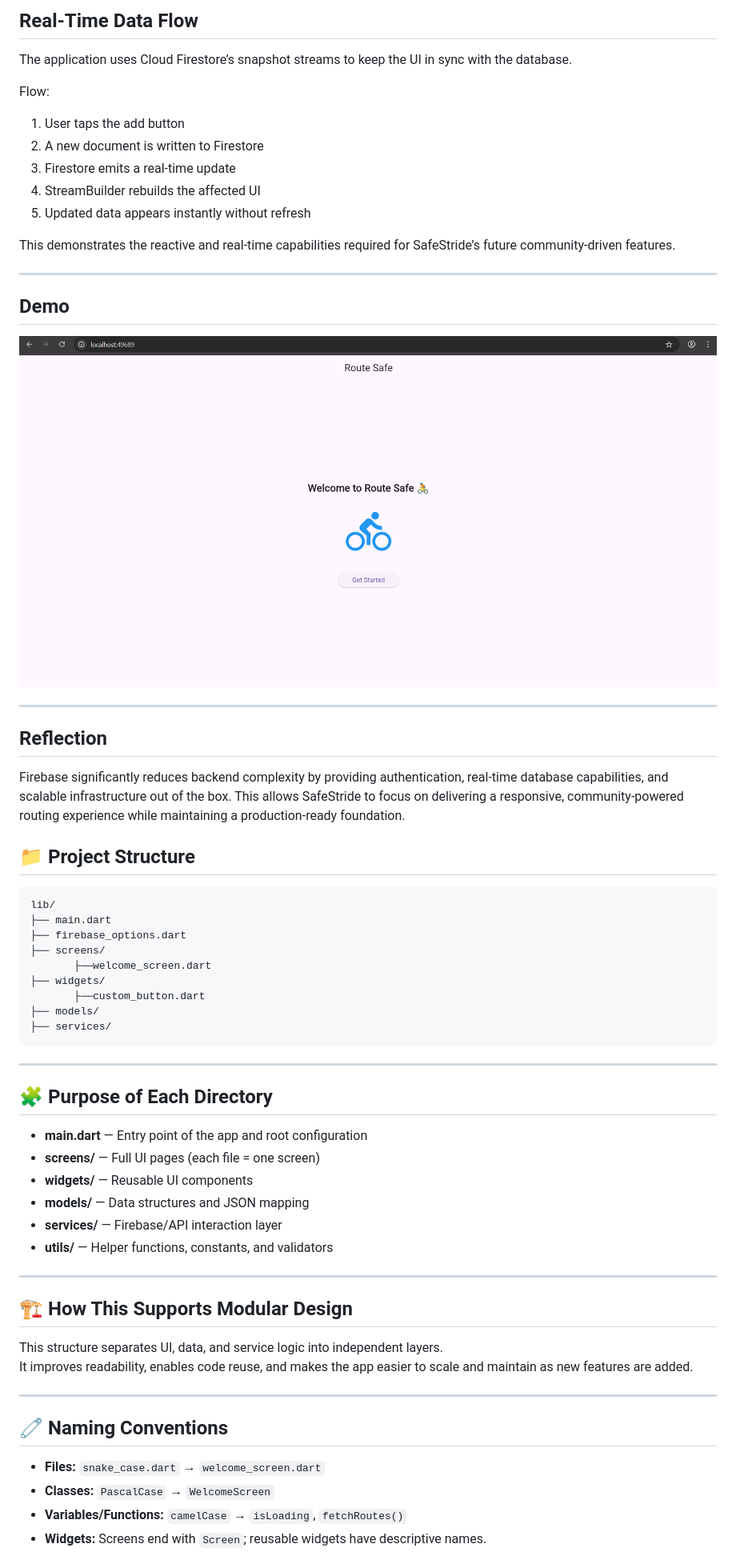
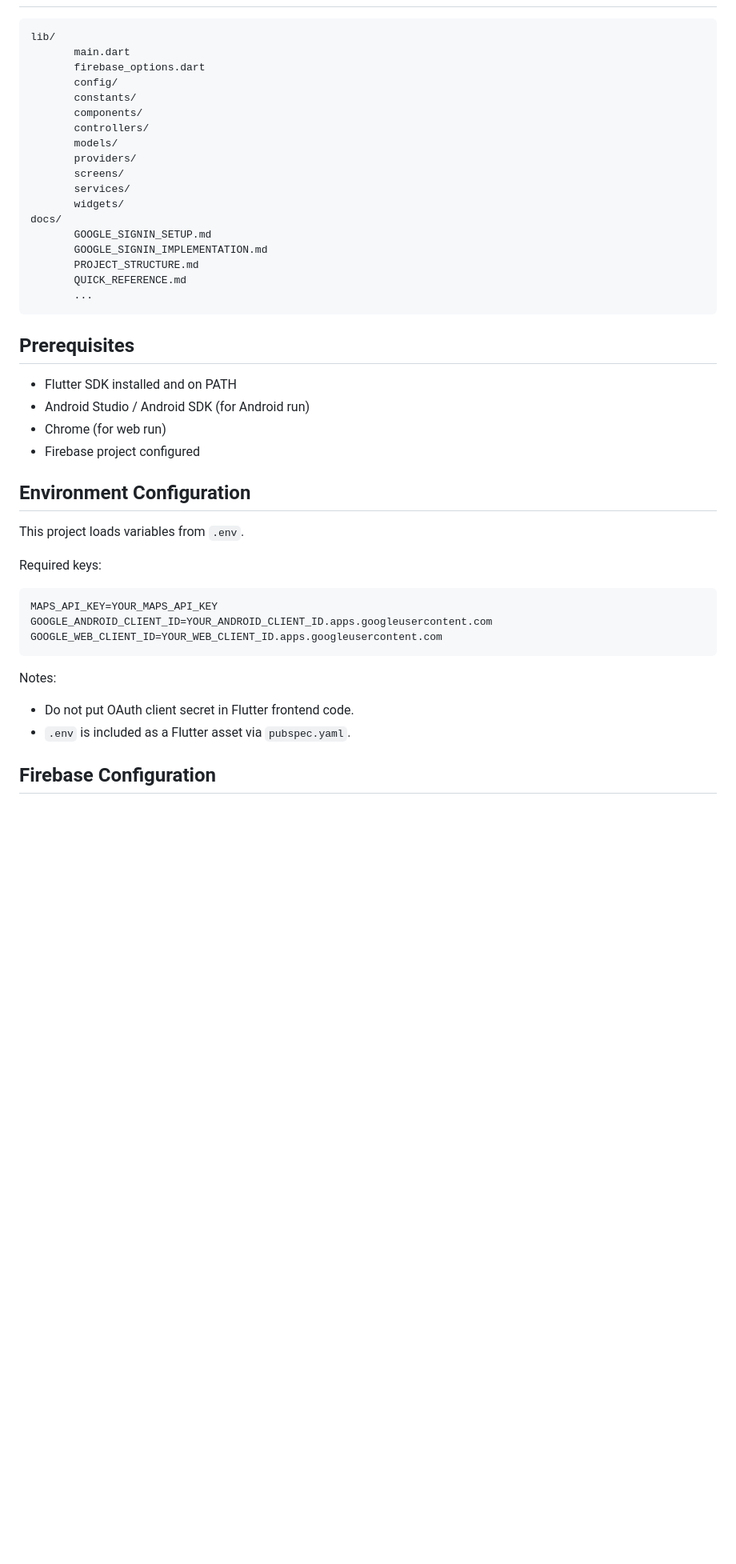
Before and after one commit to kalviumcommunity/S84-0226-SafeStride-Flutter-Firebase-Aura, a Markdown page: README.md, the part around one of its changes. Shown at 80% size. Drawn GitHub-style; blank space fills up the shorter version.

Commit message:
docs: update project README with current setup and auth guide

````diff
--- a/README.md
+++ b/README.md
@@ -69,67 +25,47 @@ This sprint focuses on integrating Firebase as the backend for SafeStride’s mo
-## Real-Time Data Flow
-
-The application uses Cloud Firestore’s snapshot streams to keep the UI in sync with the database.
-
-Flow:
-
-1. User taps the add button
-2. A new document is written to Firestore
-3. Firestore emits a real-time update
-4. StreamBuilder rebuilds the affected UI
-5. Updated data appears instantly without refresh
-
-This demonstrates the reactive and real-time capabilities required for SafeStride’s future community-driven features.
-
----
-
-## Demo
-
-![alt text](image.png)
-
----
-
-## Reflection
-
-Firebase significantly reduces backend complexity by providing authentication, real-time database capabilities, and scalable infrastructure out of the box. This allows SafeStride to focus on delivering a responsive, community-powered routing experience while maintaining a production-ready foundation.
-
-## 📁 Project Structure
-
-```
+```text
 lib/
-├── main.dart
-├── firebase_options.dart
-├── screens/
-       ├──welcome_screen.dart
-├── widgets/
-       ├──custom_button.dart
-├── models/
-├── services/
+       main.dart
+       firebase_options.dart
+       config/
+       constants/
+       components/
+       controllers/
+       models/
+       providers/
+       screens/
+       services/
+       widgets/
+docs/
+       GOOGLE_SIGNIN_SETUP.md
+       GOOGLE_SIGNIN_IMPLEMENTATION.md
+       PROJECT_STRUCTURE.md
+       QUICK_REFERENCE.md
+       ...
 ```
 
----
+## Prerequisites
 
-## 🧩 Purpose of Each Directory
+- Flutter SDK installed and on PATH
+- Android Studio / Android SDK (for Android run)
+- Chrome (for web run)
+- Firebase project configured
 
-- **main.dart** — Entry point of the app and root configuration
-- **screens/** — Full UI pages (each file = one screen)
-- **widgets/** — Reusable UI components
-- **models/** — Data structures and JSON mapping
-- **services/** — Firebase/API interaction layer
-- **utils/** — Helper functions, constants, and validators
+## Environment Configuration
 
----
+This project loads variables from `.env`.
 
-## 🏗️ How This Supports Modular Design
+Required keys:
 
-This structure separates UI, data, and service logic into independent layers.
-It improves readability, enables code reuse, and makes the app easier to scale and maintain as new features are added.
+```env
+MAPS_API_KEY=YOUR_MAPS_API_KEY
+GOOGLE_ANDROID_CLIENT_ID=YOUR_ANDROID_CLIENT_ID.apps.googleusercontent.com
+GOOGLE_WEB_CLIENT_ID=YOUR_WEB_CLIENT_ID.apps.googleusercontent.com
+```
 
----
+Notes:
 
-## 🧷 Naming Conventions
+- Do not put OAuth client secret in Flutter frontend code.
+- `.env` is included as a Flutter asset via `pubspec.yaml`.
 
-- **Files:** `snake_case.dart` → `welcome_screen.dart`
-- **Classes:** `PascalCase` → `WelcomeScreen`
-- **Variables/Functions:** `camelCase` → `isLoading`, `fetchRoutes()`
-- **Widgets:** Screens end with `Screen`; reusable widgets have descriptive names.
+## Firebase Configuration
 
````
Also changed, not shown: other parts of README.md (+100 -72 lines).
